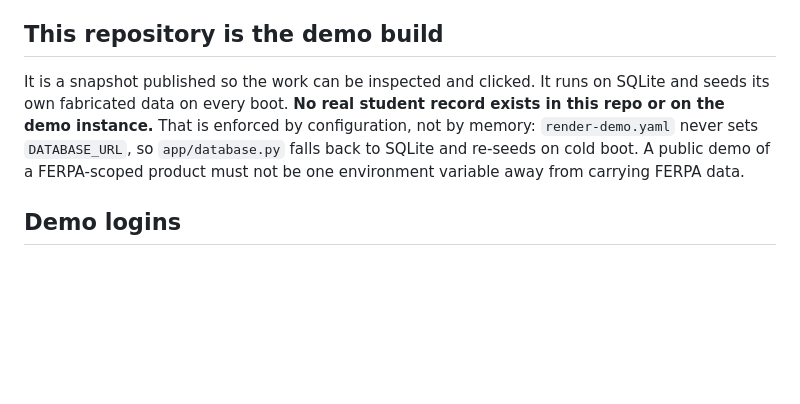
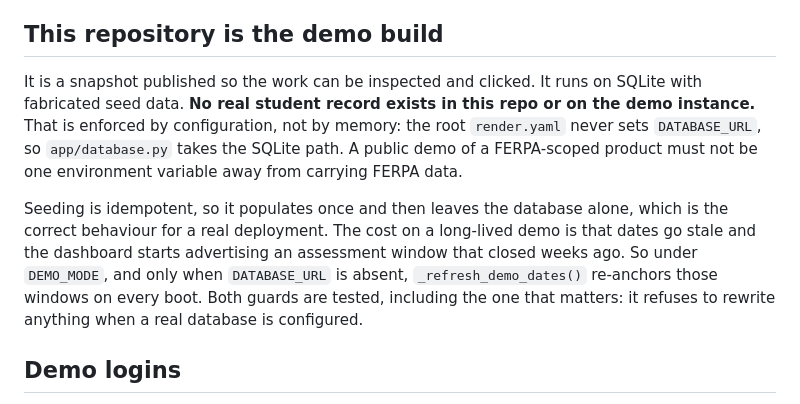
Before and after one commit to jahleelheath/ufit-motion-demo, a Markdown page: README.md, the part around the change. Drawn GitHub-style; blank space fills up the shorter version.

Commit message:
Correct the README: seeding is idempotent, it does not re-seed every boot
The previous wording claimed the demo re-seeds its data on every cold boot. It
does not, and that mistaken belief is exactly why the stale assessment window
went unnoticed. Describes what the code actually does, including the guarded
date refresh that compensates.

```diff
--- a/README.md
+++ b/README.md
@@ -9,12 +9,18 @@ Flask 3.1 and PostgreSQL on Supabase in production, deployed on Render.
 
 ## This repository is the demo build
 
-It is a snapshot published so the work can be inspected and clicked. It runs on SQLite and
-seeds its own fabricated data on every boot. **No real student record exists in this repo or
-on the demo instance.** That is enforced by configuration, not by memory: `render-demo.yaml`
-never sets `DATABASE_URL`, so `app/database.py` falls back to SQLite and re-seeds on cold
-boot. A public demo of a FERPA-scoped product must not be one environment variable away from
-carrying FERPA data.
+It is a snapshot published so the work can be inspected and clicked. It runs on SQLite with
+fabricated seed data. **No real student record exists in this repo or on the demo instance.**
+That is enforced by configuration, not by memory: the root `render.yaml` never sets
+`DATABASE_URL`, so `app/database.py` takes the SQLite path. A public demo of a FERPA-scoped
+product must not be one environment variable away from carrying FERPA data.
+
+Seeding is idempotent, so it populates once and then leaves the database alone, which is the
+correct behaviour for a real deployment. The cost on a long-lived demo is that dates go stale
+and the dashboard starts advertising an assessment window that closed weeks ago. So under
+`DEMO_MODE`, and only when `DATABASE_URL` is absent, `_refresh_demo_dates()` re-anchors those
+windows on every boot. Both guards are tested, including the one that matters: it refuses to
+rewrite anything when a real database is configured.
 
 ## Demo logins
 
```
